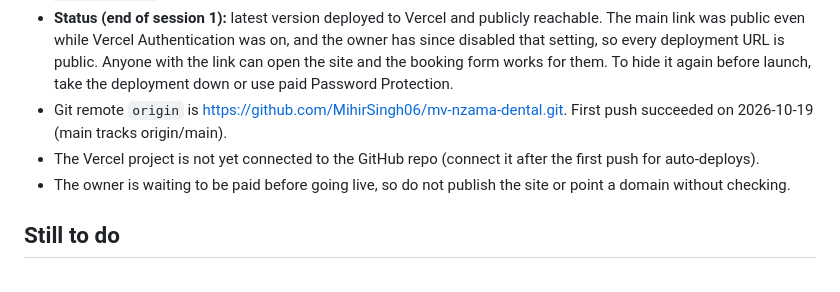
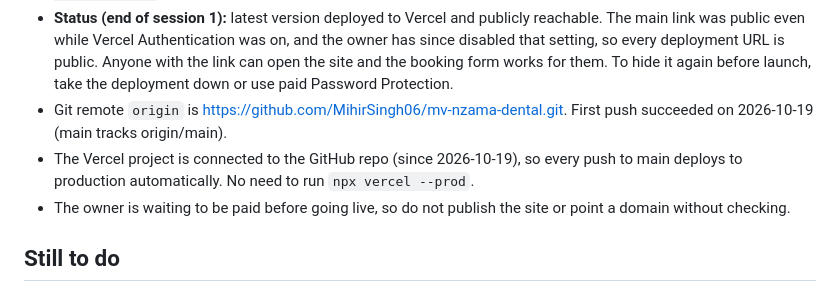
Before and after one commit to MihirSingh06/mv-nzama-dental, a Markdown page: CLAUDE.md, the part around the change. Rendered like a GitHub page.

Commit message:
Note that Vercel now deploys from GitHub
Co-Authored-By: Claude Opus 5.5 <noreply@anthropic.com>

```diff
--- a/CLAUDE.md
+++ b/CLAUDE.md
@@ -29,7 +29,7 @@ Hero collage, "ways to book" strip, Treatments (incl. in-house surgeon group), "
 - Vercel project: `dental-website`. Production URL: https://dental-website-nu-seven.vercel.app. Redeploy with `npx vercel --prod` from this folder.
 - **Status (end of session 1):** latest version deployed to Vercel and publicly reachable. The main link was public even while Vercel Authentication was on, and the owner has since disabled that setting, so every deployment URL is public. Anyone with the link can open the site and the booking form works for them. To hide it again before launch, take the deployment down or use paid Password Protection.
 - Git remote `origin` is https://github.com/MihirSingh06/mv-nzama-dental.git. First push succeeded on 2026-10-19 (main tracks origin/main).
-- The Vercel project is not yet connected to the GitHub repo (connect it after the first push for auto-deploys).
+- The Vercel project is connected to the GitHub repo (since 2026-10-19), so every push to main deploys to production automatically. No need to run `npx vercel --prod`.
 - The owner is waiting to be paid before going live, so do not publish the site or point a domain without checking.
 
 ## Still to do
```
